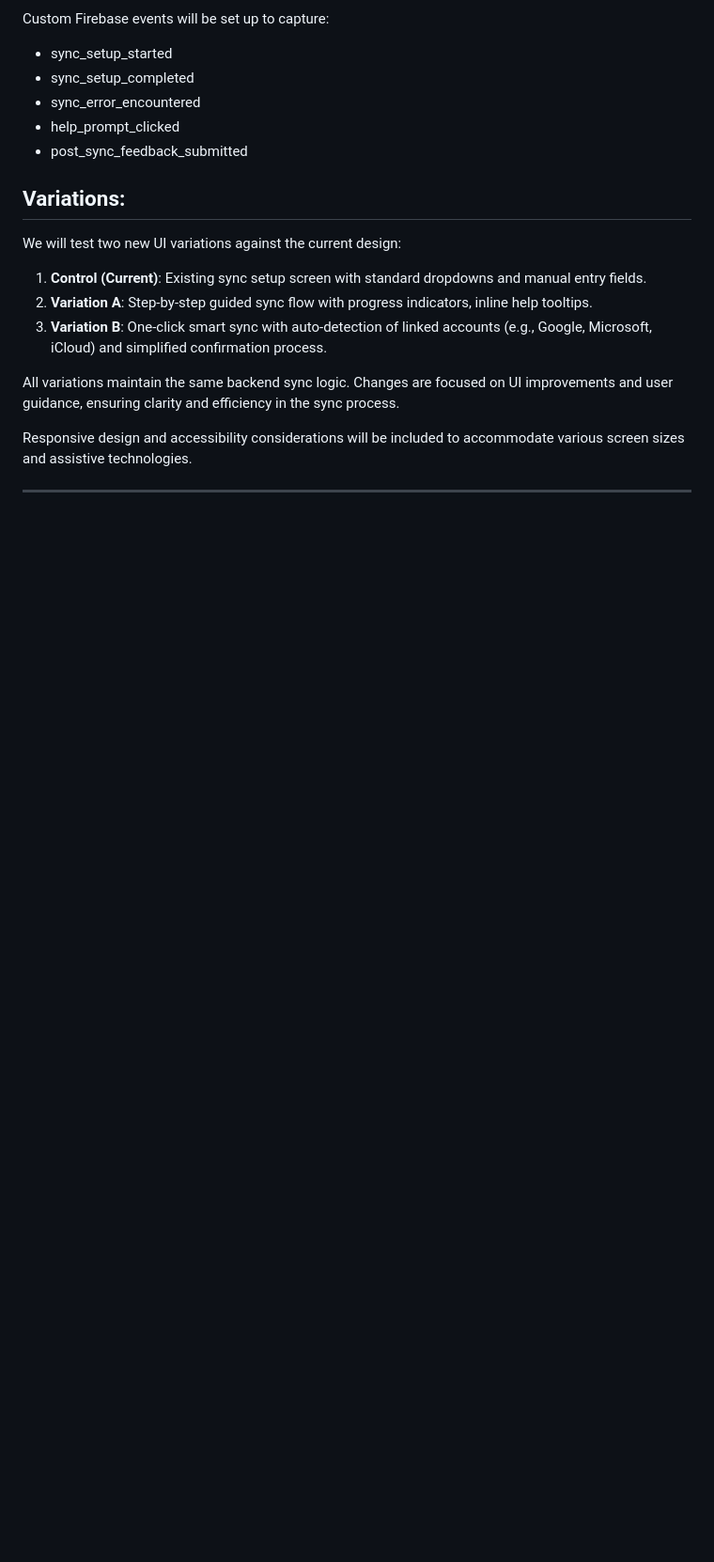
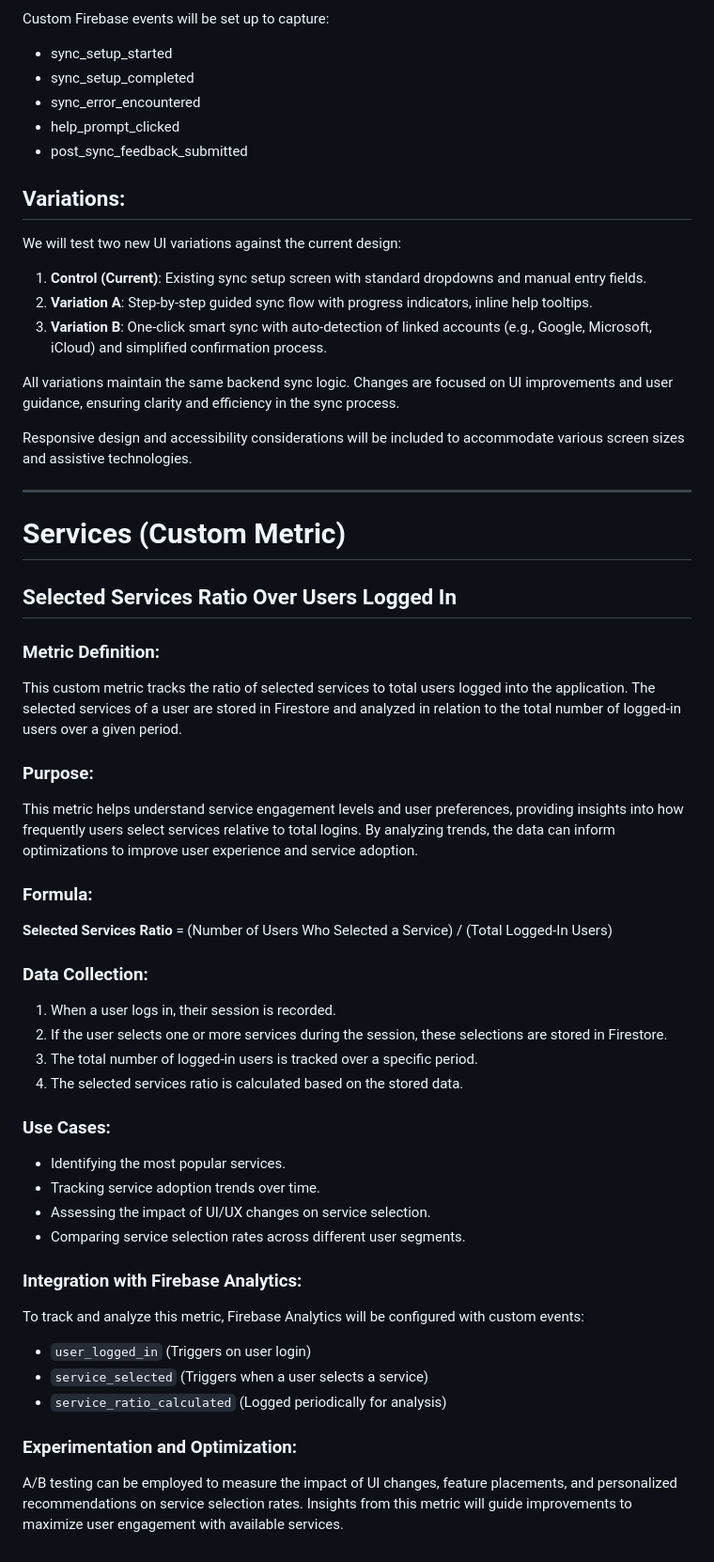
Before and after one commit to SamZhong2/SyncSphere, a Markdown page: docs/ABTEST.md, the part around the change. Shown at 94% size. Drawn GitHub-style; blank space fills up the shorter version.

Commit message:
Matt Kyle ABTEST.md

```diff
--- a/docs/ABTEST.md
+++ b/docs/ABTEST.md
@@ -147,3 +147,37 @@ All variations maintain the same backend sync logic. Changes are focused on UI i
 Responsive design and accessibility considerations will be included to accommodate various screen sizes and assistive technologies.
 
 ---
+
+# Services (Custom Metric)
+
+## Selected Services Ratio Over Users Logged In
+
+### Metric Definition:
+This custom metric tracks the ratio of selected services to total users logged into the application. The selected services of a user are stored in Firestore and analyzed in relation to the total number of logged-in users over a given period.
+
+### Purpose:
+This metric helps understand service engagement levels and user preferences, providing insights into how frequently users select services relative to total logins. By analyzing trends, the data can inform optimizations to improve user experience and service adoption.
+
+### Formula:
+**Selected Services Ratio** = (Number of Users Who Selected a Service) / (Total Logged-In Users)
+
+### Data Collection:
+1. When a user logs in, their session is recorded.
+2. If the user selects one or more services during the session, these selections are stored in Firestore.
+3. The total number of logged-in users is tracked over a specific period.
+4. The selected services ratio is calculated based on the stored data.
+
+### Use Cases:
+- Identifying the most popular services.
+- Tracking service adoption trends over time.
+- Assessing the impact of UI/UX changes on service selection.
+- Comparing service selection rates across different user segments.
+
+### Integration with Firebase Analytics:
+To track and analyze this metric, Firebase Analytics will be configured with custom events:
+- `user_logged_in` (Triggers on user login)
+- `service_selected` (Triggers when a user selects a service)
+- `service_ratio_calculated` (Logged periodically for analysis)
+
+### Experimentation and Optimization:
+A/B testing can be employed to measure the impact of UI changes, feature placements, and personalized recommendations on service selection rates. Insights from this metric will guide improvements to maximize user engagement with available services.
```
